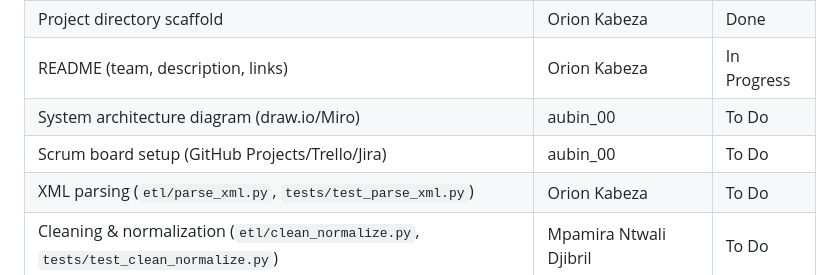
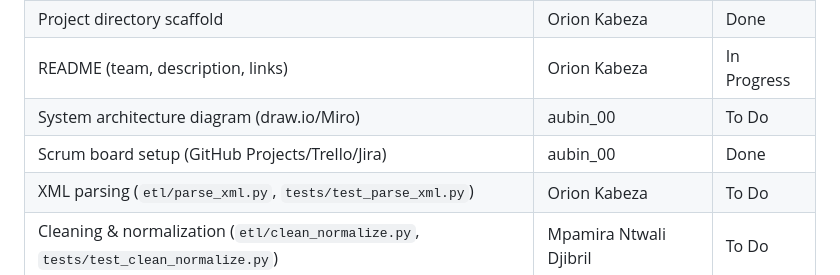
Before and after one commit to orionkabeza/urban-mobility-data-explorer-scaffold, a Markdown page: README.md, the part around the change. GitHub-like rendering.

```diff
--- a/README.md
+++ b/README.md
@@ -35,7 +35,7 @@ frontend dashboard visualizes the processed data.
 | Project directory scaffold | Orion Kabeza | Done |
 | README (team, description, links) | Orion Kabeza | In Progress |
 | System architecture diagram (draw.io/Miro) | aubin_00 | To Do |
-| Scrum board setup (GitHub Projects/Trello/Jira) | aubin_00 | To Do |
+| Scrum board setup (GitHub Projects/Trello/Jira) | aubin_00 | Done |
 | XML parsing (`etl/parse_xml.py`, `tests/test_parse_xml.py`) | Orion Kabeza | To Do |
 | Cleaning & normalization (`etl/clean_normalize.py`, `tests/test_clean_normalize.py`) | Mpamira Ntwali Djibril | To Do |
 | Categorization rules (`etl/categorize.py`, `tests/test_categorize.py`) | Mpamira Ntwali Djibril | To Do |
```
